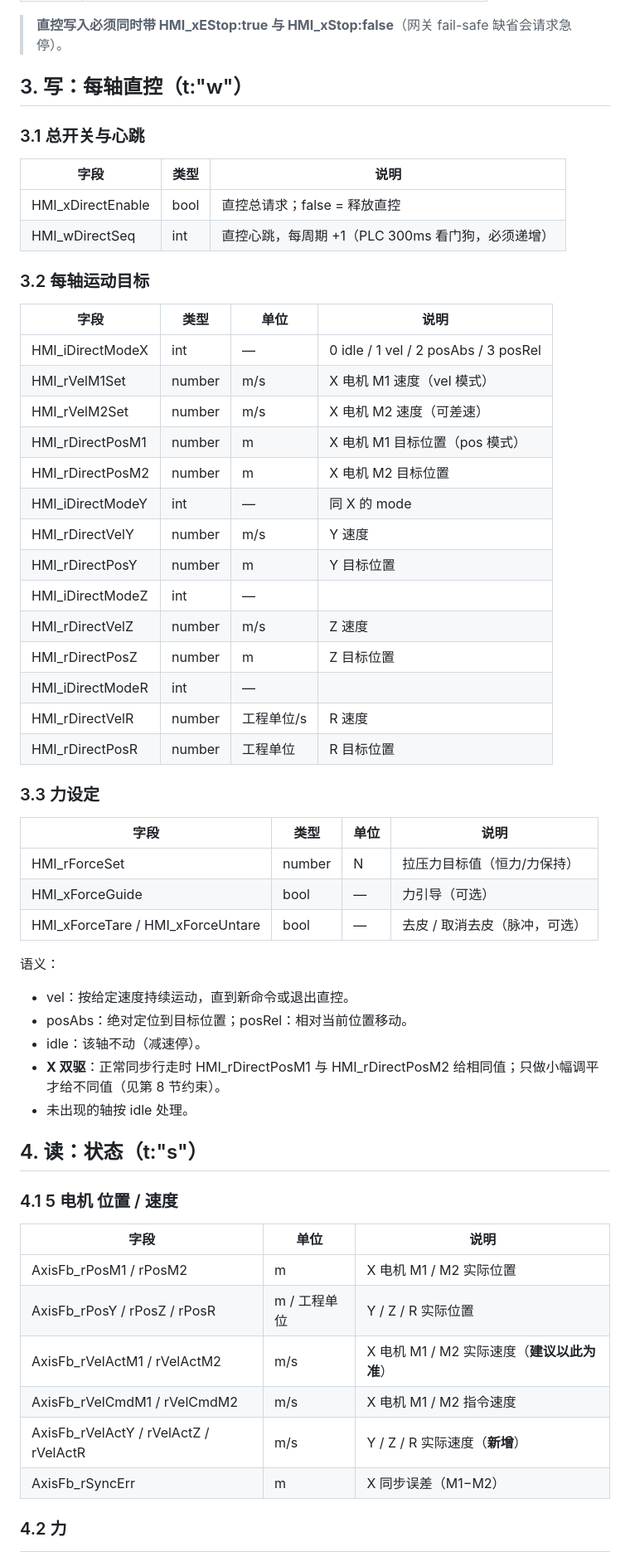
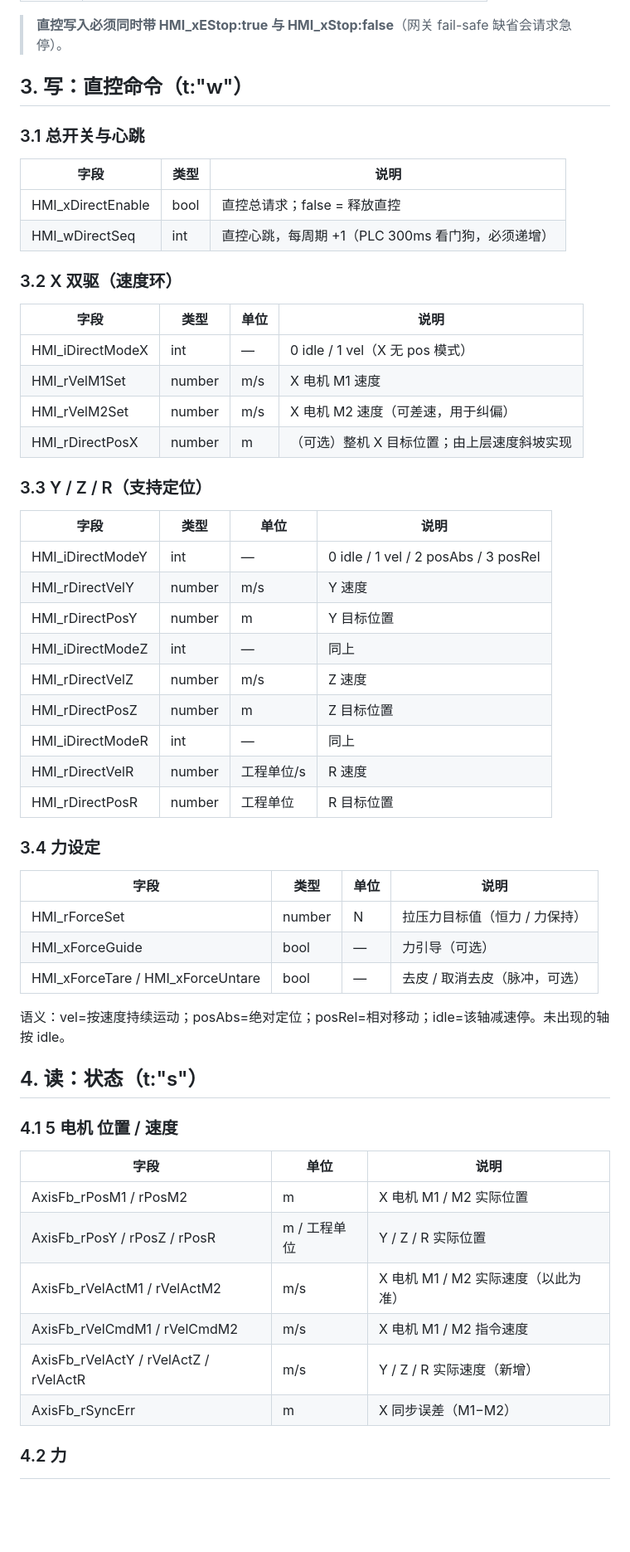
Before and after one commit to Roarpeng/LMM, a Markdown page: docs/plc/VISION_AXIS_API.md, the part around one of its changes. Shown at 83% size. Drawn GitHub-style; blank space fills up the shorter version.

```diff
--- a/docs/plc/VISION_AXIS_API.md
+++ b/docs/plc/VISION_AXIS_API.md
@@ -45,7 +46,7 @@
 
 > **直控写入必须同时带 HMI_xEStop:true 与 HMI_xStop:false**（网关 fail-safe 缺省会请求急停）。
 
-## 3. 写：每轴直控（t:"w"）
+## 3. 写：直控命令（t:"w"）
 
 ### 3.1 总开关与心跳
 
@@ -54,40 +55,38 @@
 | HMI_xDirectEnable | bool | 直控总请求；false = 释放直控 |
 | HMI_wDirectSeq | int | 直控心跳，每周期 +1（PLC 300ms 看门狗，必须递增） |
 
-### 3.2 每轴运动目标
+### 3.2 X 双驱（速度环）
 
 | 字段 | 类型 | 单位 | 说明 |
 |------|------|------|------|
-| HMI_iDirectModeX | int | — | 0 idle / 1 vel / 2 posAbs / 3 posRel |
-| HMI_rVelM1Set | number | m/s | X 电机 M1 速度（vel 模式） |
-| HMI_rVelM2Set | number | m/s | X 电机 M2 速度（可差速） |
-| HMI_rDirectPosM1 | number | m | X 电机 M1 目标位置（pos 模式） |
-| HMI_rDirectPosM2 | number | m | X 电机 M2 目标位置 |
-| HMI_iDirectModeY | int | — | 同 X 的 mode |
+| HMI_iDirectModeX | int | — | 0 idle / 1 vel（X 无 pos 模式） |
+| HMI_rVelM1Set | number | m/s | X 电机 M1 速度 |
+| HMI_rVelM2Set | number | m/s | X 电机 M2 速度（可差速，用于纠偏） |
+| HMI_rDirectPosX | number | m | （可选）整机 X 目标位置；由上层速度斜坡实现 |
+
+### 3.3 Y / Z / R（支持定位）
+
+| 字段 | 类型 | 单位 | 说明 |
+|------|------|------|------|
+| HMI_iDirectModeY | int | — | 0 idle / 1 vel / 2 posAbs / 3 posRel |
 | HMI_rDirectVelY | number | m/s | Y 速度 |
 | HMI_rDirectPosY | number | m | Y 目标位置 |
-| HMI_iDirectModeZ | int | — | |
+| HMI_iDirectModeZ | int | — | 同上 |
 | HMI_rDirectVelZ | number | m/s | Z 速度 |
 | HMI_rDirectPosZ | number | m | Z 目标位置 |
-| HMI_iDirectModeR | int | — | |
+| HMI_iDirectModeR | int | — | 同上 |
 | HMI_rDirectVelR | number | 工程单位/s | R 速度 |
 | HMI_rDirectPosR | number | 工程单位 | R 目标位置 |
 
-### 3.3 力设定
+### 3.4 力设定
 
 | 字段 | 类型 | 单位 | 说明 |
 |------|------|------|------|
-| HMI_rForceSet | number | N | 拉压力目标值（恒力/力保持） |
+| HMI_rForceSet | number | N | 拉压力目标值（恒力 / 力保持） |
 | HMI_xForceGuide | bool | — | 力引导（可选） |
 | HMI_xForceTare / HMI_xForceUntare | bool | — | 去皮 / 取消去皮（脉冲，可选） |
 
-语义：
-
-- vel：按给定速度持续运动，直到新命令或退出直控。
-- posAbs：绝对定位到目标位置；posRel：相对当前位置移动。
-- idle：该轴不动（减速停）。
-- **X 双驱**：正常同步行走时 HMI_rDirectPosM1 与 HMI_rDirectPosM2 给相同值；只做小幅调平才给不同值（见第 8 节约束）。
-- 未出现的轴按 idle 处理。
+语义：vel=按速度持续运动；posAbs=绝对定位；posRel=相对移动；idle=该轴减速停。未出现的轴按 idle。
 
 ## 4. 读：状态（t:"s"）
 
@@ -97,9 +96,9 @@
 |------|------|------|
 | AxisFb_rPosM1 / rPosM2 | m | X 电机 M1 / M2 实际位置 |
 | AxisFb_rPosY / rPosZ / rPosR | m / 工程单位 | Y / Z / R 实际位置 |
-| AxisFb_rVelActM1 / rVelActM2 | m/s | X 电机 M1 / M2 实际速度（**建议以此为准**） |
+| AxisFb_rVelActM1 / rVelActM2 | m/s | X 电机 M1 / M2 实际速度（以此为准） |
 | AxisFb_rVelCmdM1 / rVelCmdM2 | m/s | X 电机 M1 / M2 指令速度 |
-| AxisFb_rVelActY / rVelActZ / rVelActR | m/s | Y / Z / R 实际速度（**新增**） |
+| AxisFb_rVelActY / rVelActZ / rVelActR | m/s | Y / Z / R 实际速度（新增） |
 | AxisFb_rSyncErr | m | X 同步误差（M1−M2） |
 
 ### 4.2 力
```
Also changed, not shown: other parts of docs/plc/VISION_AXIS_API.md (+36 -38 lines), 1 other file.
